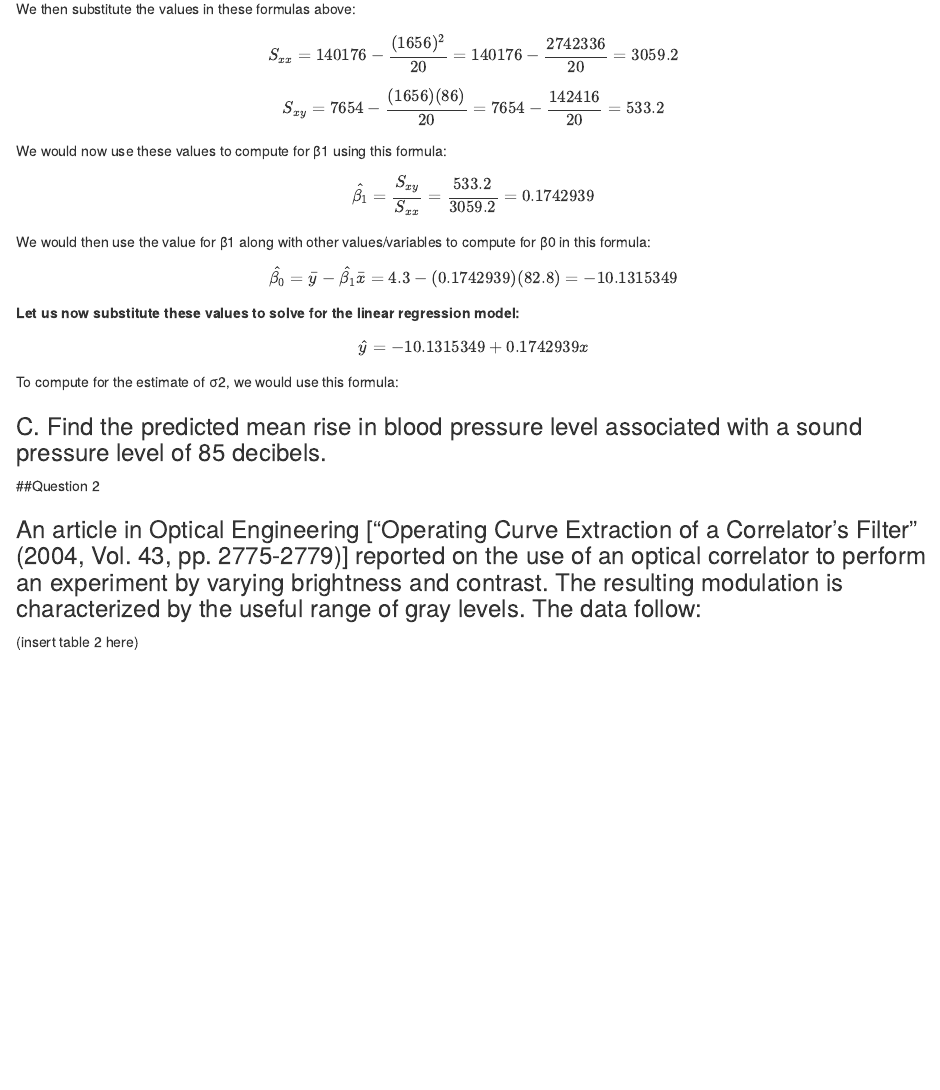
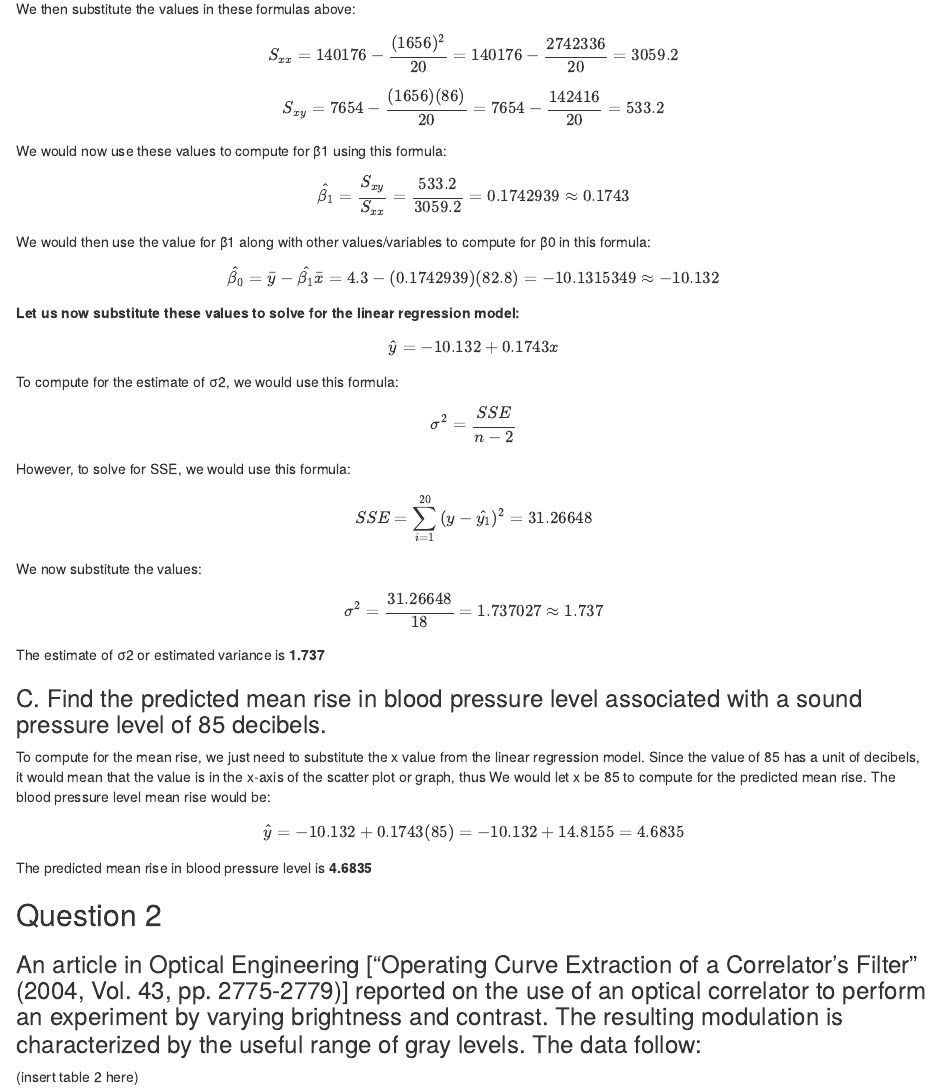
Before and after one commit to Mithothoups/Quiz4PairQuiz, an R Markdown document (Module 4 Pair Quiz/Number1and2.Rmd): the page in a window 1100 px wide, from 2370 px down. Rendered offline with R 4.5, knitr and Pandoc, with nearby package versions.

Commit message:
Number 1 and 2 question1 part 2
Added the rest for Question 1 and other edits for the format

```diff
--- a/Module 4 Pair Quiz/Number1and2.Rmd
+++ b/Module 4 Pair Quiz/Number1and2.Rmd
@@ -96,27 +96,52 @@ $$
 We would now use these values to compute for β1 using this formula:
 
 $$
-\hat {\beta_1} = \frac{S_{xy}}{S_{xx}} = \frac{533.2}{3059.2} = 0.1742939
+\hat {\beta_1} = \frac{S_{xy}}{S_{xx}} = \frac{533.2}{3059.2} = 0.1742939 \approx 0.1743
 $$
 
 We would then use the value for β1 along with other values/variables to compute for β0 in this formula:
 
 $$
-\hat {\beta_0} = \bar y - \hat {\beta_1}\bar x = 4.3 - (0.1742939)(82.8) = -10.1315349
+\hat {\beta_0} = \bar y - \hat {\beta_1}\bar x = 4.3 - (0.1742939)(82.8) = -10.1315349 \approx -10.132
 $$
 
 **Let us now substitute these values to solve for the linear regression model:**
 
 $$
-\hat {y} = -10.1315349 + 0.1742939x
+\hat {y} = -10.132 + 0.1743x
 $$
 
 To compute for the estimate of σ2, we would use this formula:
 
+$$
+\sigma^2 = \frac{SSE}{n-2}
+$$
+
+However, to solve for SSE, we would use this formula:
+
+$$
+SSE = \sum_{i=1}^{20} {(y - \hat {y_1})^2} = 31.26648
+$$
+
+We now substitute the values:
+
+$$
+\sigma^2 = \frac {31.26648}{18} = 1.737027 \approx 1.737
+$$
+
+The  estimate of σ2 or estimated variance is **1.737**
+
 ### C. Find the predicted mean rise in blood pressure level associated with a sound pressure level of 85 decibels.
 
+To compute for the mean rise, we just need to substitute the x value from the linear regression model. Since the value of 85 has a unit of decibels, it would mean that the value is in the x-axis of the scatter plot or graph, thus We would let x be 85 to compute for the predicted mean rise. The blood pressure level mean rise would be:
 
-##Question 2
+$$
+\hat {y} = -10.132 + 0.1743(85) = -10.132 + 14.8155 = 4.6835
+$$
+
+The predicted mean rise in blood pressure level is **4.6835**
+
+## Question 2
 
 ### An article in Optical Engineering ["Operating Curve Extraction of a Correlator's Filter" (2004, Vol. 43, pp. 2775-2779)] reported on the use of an optical correlator to perform an experiment by varying brightness and contrast. The resulting modulation is characterized by the useful range of gray levels. The data follow:
 
```
